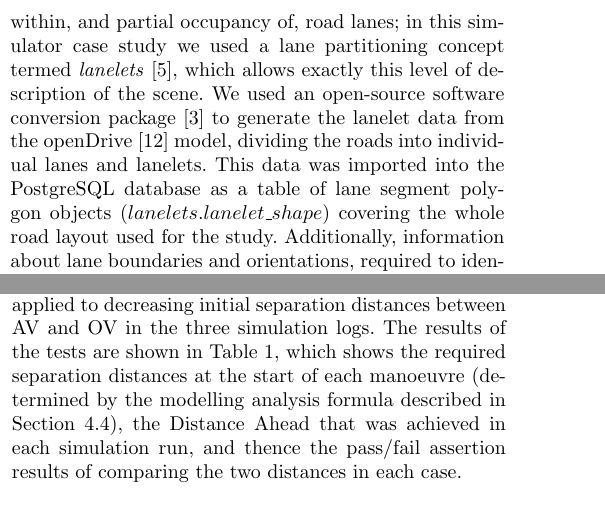
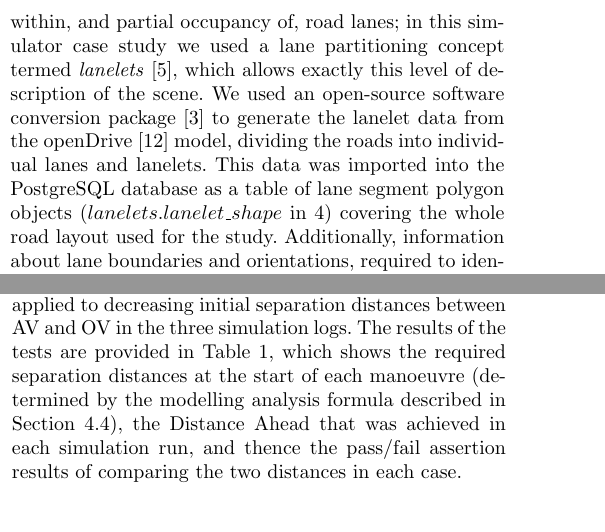
Before and after one commit to TSL-UOB/CAV-Assertions, a LaTeX thesis (document/arxiv/asr_arxiv.tex, which reads document/source/body.tex): two parts of the columns of pages 10 and 11 of 18, joined at a grey line, cut so that both start at the same text. Compiled offline with pdfLaTeX.

Commit message:
Update body.tex
A few minor word-smithing changes

```diff
--- a/document/source/body.tex
+++ b/document/source/body.tex
@@ -676,7 +676,7 @@ Figure~\ref{fig:assertion_database_annotated}. For the sake of simplicity we ran
 %     \label{fig:lanelets}
 % \end{figure}
 
-As discussed in Section \ref{geospatial_database}, lane polygons are required for efficient measurement of vehicle lateral movement within, and partial occupancy of, road lanes; in this simulator case study we used a lane partitioning concept termed \textit{lanelets}~\cite{lanelets2014}, which allows exactly this level of description of the scene. We used an open-source software conversion package~\cite{lanelets_to_openDrive} to generate the lanelet data from the openDrive~\cite{opendrive} model, dividing the roads into individual lanes and lanelets. This data was imported into the PostgreSQL database as a table of lane segment polygon objects ($lanelets.lanelet\_shape$) covering the whole road layout used for the study. Additionally, information about lane boundaries and orientations, required to identify road orientation and running lane directions, was appended to this data.
+As discussed in Section \ref{geospatial_database}, lane polygons are required for efficient measurement of vehicle lateral movement within, and partial occupancy of, road lanes; in this simulator case study we used a lane partitioning concept termed \textit{lanelets}~\cite{lanelets2014}, which allows exactly this level of description of the scene. We used an open-source software conversion package~\cite{lanelets_to_openDrive} to generate the lanelet data from the openDrive~\cite{opendrive} model, dividing the roads into individual lanes and lanelets. This data was imported into the PostgreSQL database as a table of lane segment polygon objects ($lanelets.lanelet\_shape$ in \ref{fig:erd}) covering the whole road layout used for the study. Additionally, information about lane boundaries and orientations, required to identify road orientation and running lane directions, was appended to this data.
 %
 Figure~\ref{fig:assertion_database_annotated} shows an example of the lanelet shape object overlaid onto a road network. The blue boxes represent the dynamic actors, which in our case are the vehicles involved in the overtaking scenario.
 %
@@ -709,7 +709,7 @@ The three simulation runs described previously produced simulation data logs tha
 %
 Comparison of the three variations of test against the simulated scenarios (safe, near miss and collision) produces nine distinct tests.
 
-The fixed overtaking manoeuvre trajectory that had been pre-set for the AV vehicle approximated to a medium level of urgency, in terms of the pull-out and cut-in clearance distances achieved (about 2s time to collision at the simulated speeds of the vehicles). This meant that for a set of tests having a range of urgency levels centred on the medium urgency case, one should get a sliding scale of test case passes and failures as the test case variants are applied to decreasing initial separation distances between AV and OV in the three simulation logs. The results of the tests are shown in Table \ref{Overtaking_Profiles}, which shows the required separation distances at the start of each manoeuvre (determined by the modelling analysis formula described in Section \ref{model_based_analysis}), the Distance Ahead that was achieved in each simulation run, and thence the pass/fail assertion results of comparing the two distances in each case.
+The fixed overtaking manoeuvre trajectory that had been pre-set for the AV vehicle approximated to a medium level of urgency, in terms of the pull-out and cut-in clearance distances achieved (about 2s time to collision at the simulated speeds of the vehicles). This meant that for a set of tests having a range of urgency levels centred on the medium urgency case, one should get a sliding scale of test case passes and failures as the test case variants are applied to decreasing initial separation distances between AV and OV in the three simulation logs. The results of the tests are provided in Table \ref{Overtaking_Profiles}, which shows the required separation distances at the start of each manoeuvre (determined by the modelling analysis formula described in Section \ref{model_based_analysis}), the Distance Ahead that was achieved in each simulation run, and thence the pass/fail assertion results of comparing the two distances in each case.
 
 \begin{table}[h]
 \centering
```
Also changed, not shown: document/source/body.tex (11 more changed lines).
